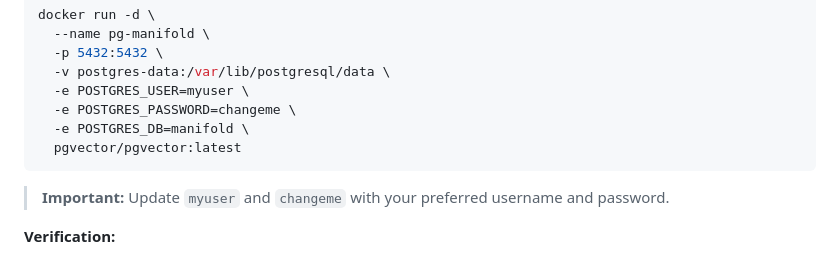
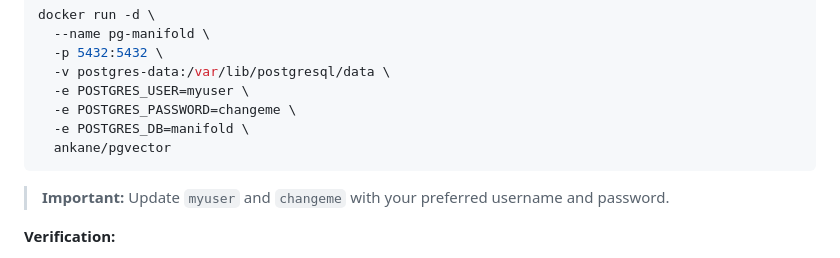
Before and after one commit to intelligencedev/manifold, a Markdown page: README.md, the part around the change. Rendered like a GitHub page.

Commit message:
Fix PGVector Docker image name in README

````diff
--- a/README.md
+++ b/README.md
@@ -46,7 +46,7 @@ docker run -d \
   -e POSTGRES_USER=myuser \
   -e POSTGRES_PASSWORD=changeme \
   -e POSTGRES_DB=manifold \
-  pgvector/pgvector:latest
+  ankane/pgvector
 ```
 
 > **Important:** Update `myuser` and `changeme` with your preferred username and password.
````
